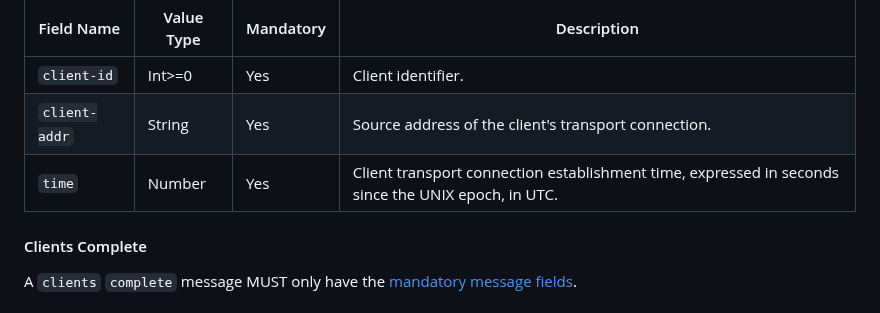
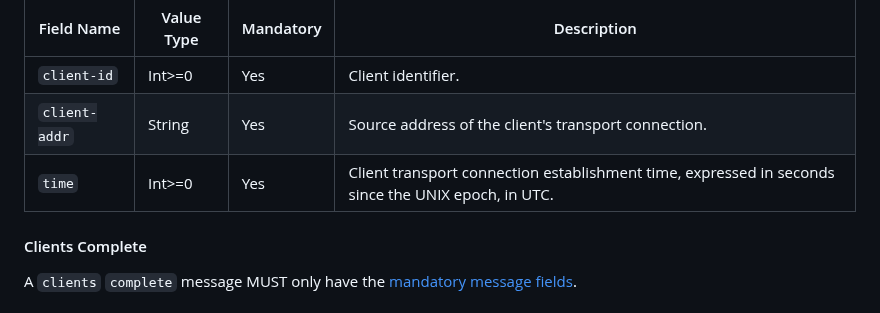
Before and after one commit to Ericsson/paf, a Markdown page: doc/PROTOCOL.md, the part around the change. GitHub-like rendering.

Commit message:
Revert protocol update
Revert 555092c since pafd and pafc indeed already implemented the
protocol as specified.

Signed-off-by: Mattias Rönnblom <mattias.ronnblom@ericsson.com>

```diff
--- a/doc/PROTOCOL.md
+++ b/doc/PROTOCOL.md
@@ -1051,7 +1051,7 @@ Field Name | Value Type | Mandatory | Description
 -----------|------------|------------|------------
 `client-id` | Int>=0 | Yes | Client identifier.
 `client-addr` | String | Yes | Source address of the client's transport connection.
-`time` | Number | Yes | Client transport connection establishment time, expressed in seconds since the UNIX epoch, in UTC.
+`time` | Int>=0 | Yes | Client transport connection establishment time, expressed in seconds since the UNIX epoch, in UTC.
 
 #### Clients Complete
 
```
